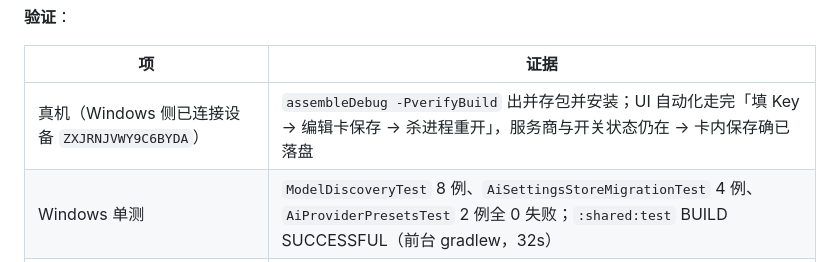
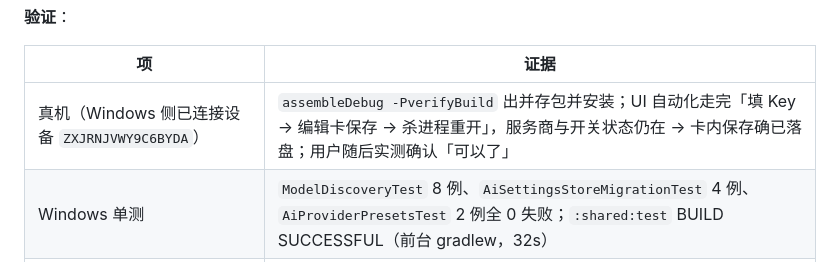
Before and after one commit to xyu20071224-design/reader, a Markdown page: VALIDATION.md, the part around the change. Rendered like a GitHub page.

Commit message:
docs: VALIDATION 补记——AI 保存修复经用户真机实测确认

```diff
--- a/VALIDATION.md
+++ b/VALIDATION.md
@@ -14,7 +14,7 @@
 
 | 项 | 证据 |
 | --- | --- |
-| 真机（Windows 侧已连接设备 `ZXJRNJVWY9C6BYDA`） | `assembleDebug -PverifyBuild` 出并存包并安装；UI 自动化走完「填 Key → 编辑卡保存 → 杀进程重开」，服务商与开关状态仍在 → 卡内保存确已落盘 |
+| 真机（Windows 侧已连接设备 `ZXJRNJVWY9C6BYDA`） | `assembleDebug -PverifyBuild` 出并存包并安装；UI 自动化走完「填 Key → 编辑卡保存 → 杀进程重开」，服务商与开关状态仍在 → 卡内保存确已落盘；用户随后实测确认「可以了」 |
 | Windows 单测 | `ModelDiscoveryTest` 8 例、`AiSettingsStoreMigrationTest` 4 例、`AiProviderPresetsTest` 2 例全 0 失败；`:shared:test` BUILD SUCCESSFUL（前台 gradlew，32s） |
 | Linux 复验（本次） | `./toolchain/build.sh testDebugUnitTest :shared:test` → `:app` 44 个结果 XML **354 用例 0 失败 0 错误**、`:shared` 29 个 XML **230 用例 0 失败 0 错误 1 跳过** |
 | 残留检查 | `grep -rn "deepseek-chat" --include=*.kt --include=*.kts --include=*.xml src/` 为空 |
```
